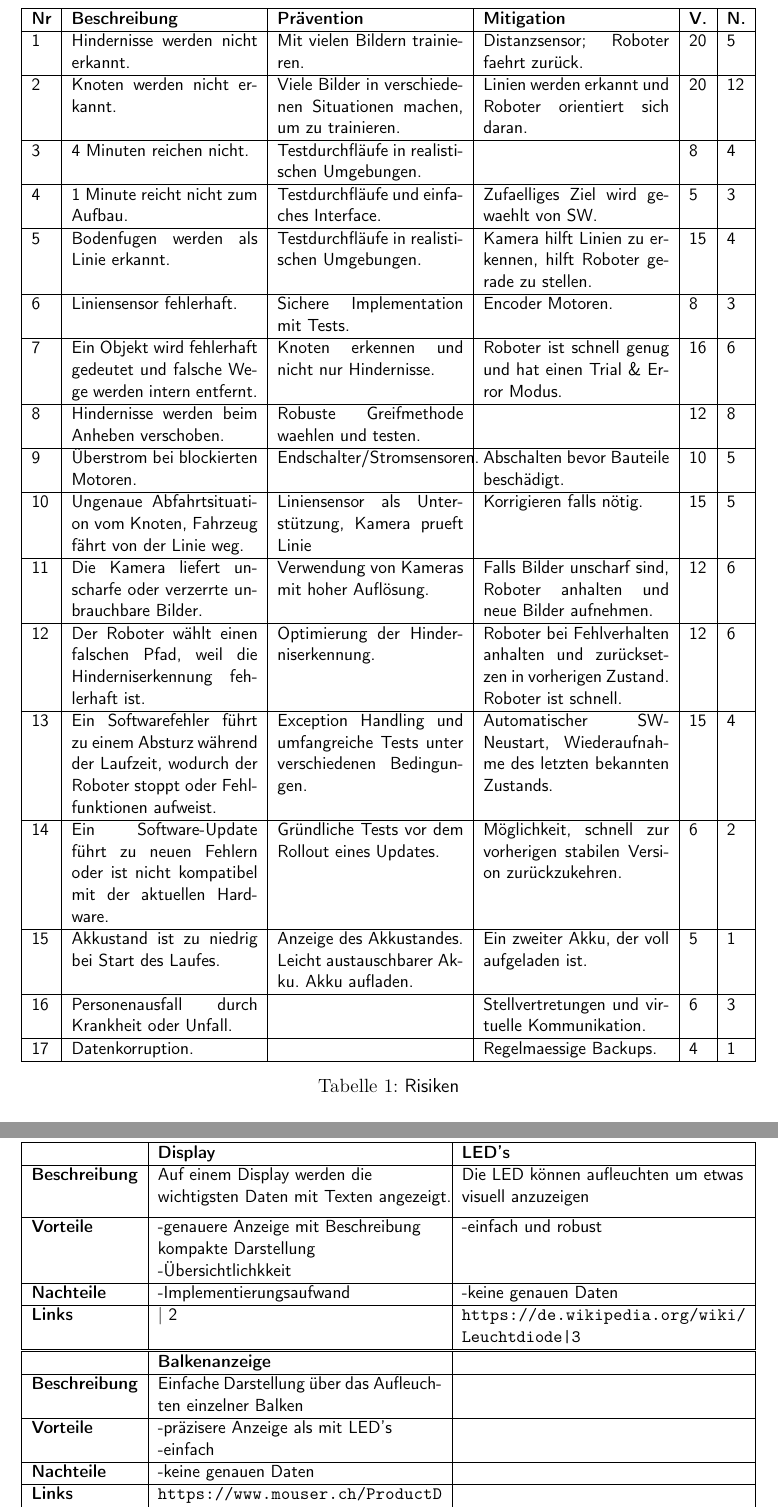
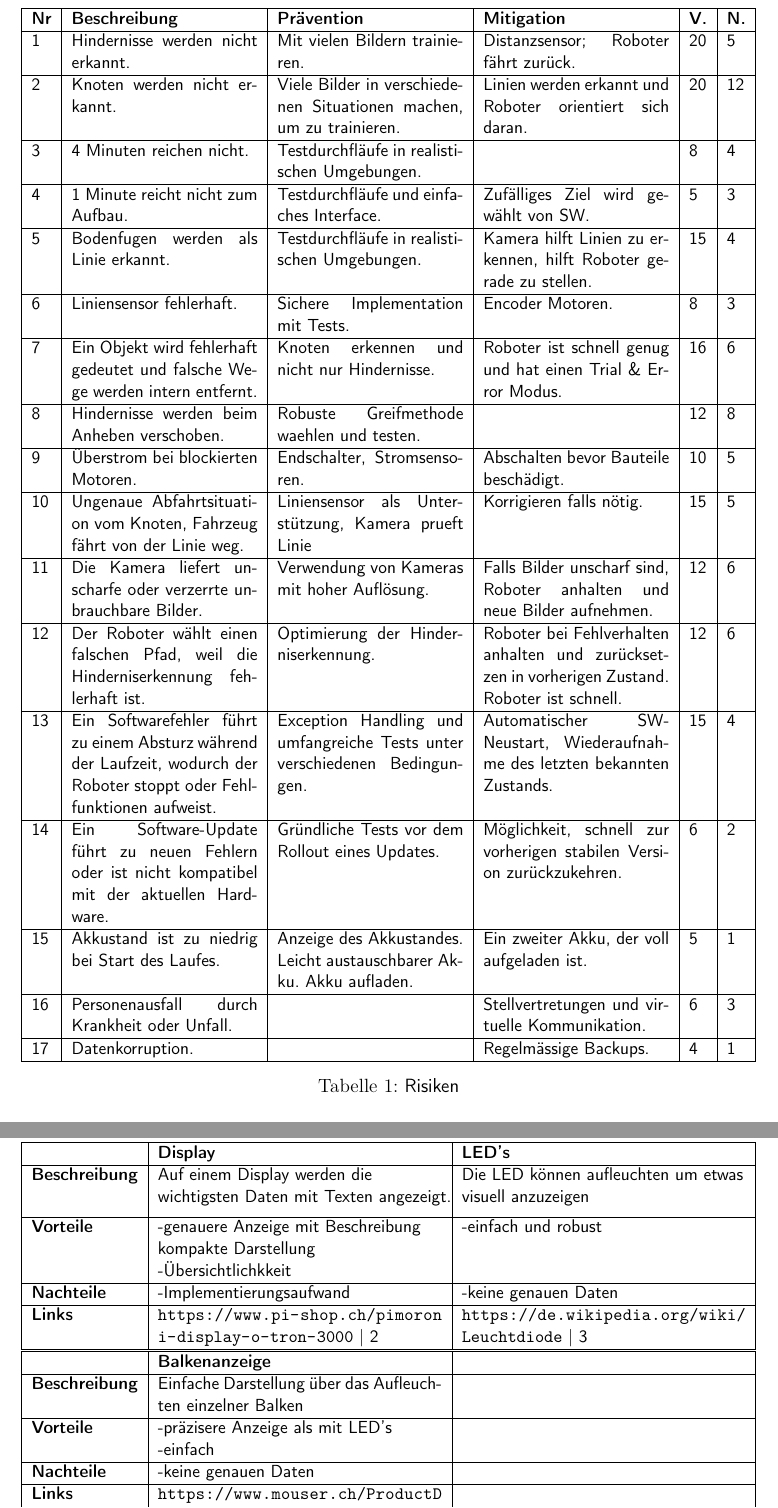
Before and after one commit to ameyer3/hslu-pren-1, a LaTeX document (main.tex, which reads parts/04-projektplanung.tex, parts/05-technologierecherchen.tex): two parts of pages 15 and 31 of 75, joined at a grey line, cut so that both start at the same text. Compiled offline with XeLaTeX.

Commit message:
Changes from Overleaf

```diff
--- a/parts/04-projektplanung.tex
+++ b/parts/04-projektplanung.tex
@@ -15,23 +15,23 @@ Zusätzlich zu den definierten Massnahmen sollen mithilfe von Prototypen so viel
 \hline
   \textbf{Nr} & \textbf{Beschreibung} & \textbf{Prävention} & \textbf{Mitigation} & \textbf{V.} & \textbf{N.} \\
   \hline
-    1&Hindernisse werden nicht erkannt. &Mit vielen Bildern trainieren.& Distanzsensor; Roboter faehrt zurück.&20&5 \\
+    1&Hindernisse werden nicht erkannt. &Mit vielen Bildern trainieren.& Distanzsensor; Roboter fährt zurück.&20&5 \\
   \hline
       2&Knoten werden nicht erkannt. &Viele Bilder in verschiedenen Situationen machen, um zu trainieren.&Linien werden erkannt und Roboter orientiert sich daran.&20& 12\\
   \hline
       3&4 Minuten reichen nicht. &Testdurchfläufe in realistischen Umgebungen.&&8&4 \\
   \hline
-      4& 1 Minute reicht nicht zum Aufbau.&Testdurchfläufe und einfaches Interface.&Zufaelliges Ziel wird gewaehlt von SW.&5&3 \\
+      4& 1 Minute reicht nicht zum Aufbau.& Testdurchfläufe und einfaches Interface.&Zufälliges Ziel wird gewählt von SW.&5&3 \\
   \hline
-      5&Bodenfugen werden als Linie erkannt. &Testdurchfläufe in realistischen Umgebungen.&Kamera hilft Linien zu erkennen, hilft Roboter gerade zu stellen.&15&4 \\
+      5&Bodenfugen werden als Linie erkannt. & Testdurchfläufe in realistischen Umgebungen.&Kamera hilft Linien zu erkennen, hilft Roboter gerade zu stellen.&15&4 \\
   \hline
-      6&Liniensensor fehlerhaft. &Sichere Implementation mit Tests.&Encoder Motoren.&8&3 \\
+      6& Liniensensor fehlerhaft. &Sichere Implementation mit Tests.& Encoder Motoren.&8&3 \\
   \hline
       7& Ein Objekt wird fehlerhaft gedeutet und falsche Wege werden intern entfernt. &Knoten erkennen und nicht nur Hindernisse.&Roboter ist schnell genug und hat einen Trial \& Error Modus.&16&6 \\
   \hline
       8&Hindernisse werden beim Anheben verschoben. &Robuste Greifmethode waehlen und testen.&&12&8 \\
   \hline
-      9&Überstrom bei blockierten Motoren. &Endschalter/Stromsensoren.&Abschalten bevor Bauteile beschädigt.&10&5 \\
+      9&Überstrom bei blockierten Motoren. &Endschalter, Stromsensoren.&Abschalten bevor Bauteile beschädigt.&10&5 \\
   \hline
       10&Ungenaue Abfahrtsituation vom Knoten, Fahrzeug fährt von der Linie weg. &Liniensensor als Unterstützung, Kamera prueft Linie&Korrigieren falls nötig.&15&5 \\
   \hline
@@ -47,7 +47,7 @@ Zusätzlich zu den definierten Massnahmen sollen mithilfe von Prototypen so viel
   \hline
       16&Personenausfall durch Krankheit oder Unfall. &&Stellvertretungen und virtuelle Kommunikation.&6& 3\\
   \hline
-      17&Datenkorruption. &&Regelmaessige Backups.&4& 1\\
+      17&Datenkorruption. &&Regelmässige Backups.&4& 1\\
   \hline
 
 
--- a/parts/05-technologierecherchen.tex
+++ b/parts/05-technologierecherchen.tex
@@ -417,7 +417,7 @@ Damit wichtige Informationen visuell angezeigt werden können werden in dieser T
   \hline
   \textbf{Nachteile} & \makecell{-Implementierungsaufwand} & \makecell{-keine genauen Daten}\\
   \hline
-   \textbf{Links} & \href{https://www.pi-shop.ch/pimoroni-display-o-tron-3000} | 2 & \url{https://de.wikipedia.org/wiki/Leuchtdiode| 3}\\
+   \textbf{Links} & \url{https://www.pi-shop.ch/pimoroni-display-o-tron-3000} | 2 & \url{https://de.wikipedia.org/wiki/Leuchtdiode} | 3\\
   \hline
 \end{tabularx}
 
```
